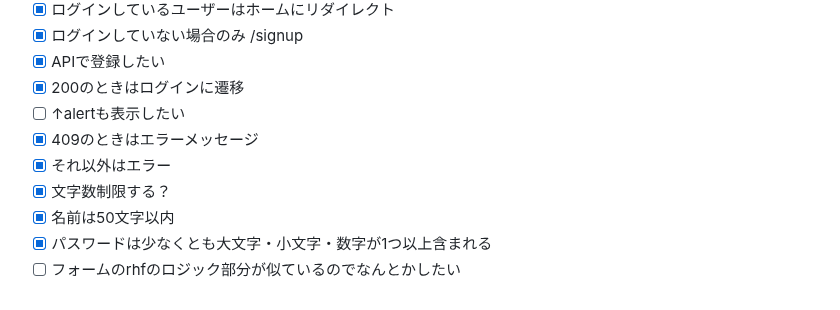
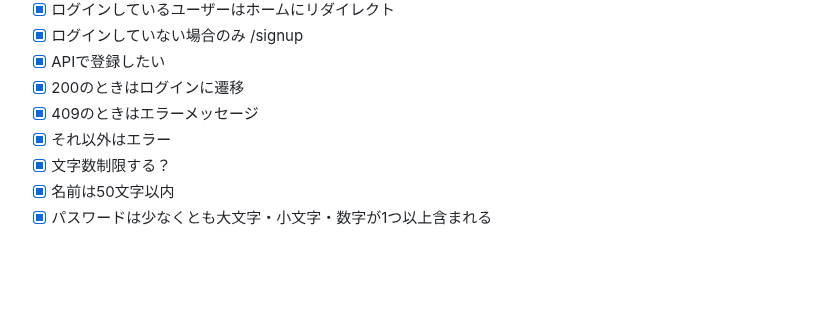
Before and after one commit to sh-okada/practice-tdd, a Markdown page: nextjs/app/TODO.md, the part around the change. Rendered like a GitHub page; blank space fills up the shorter version.

Commit message:
#2 Signup終わり

```diff
--- a/nextjs/app/TODO.md
+++ b/nextjs/app/TODO.md
@@ -66,10 +66,8 @@ https://github.com/sh-okada/practice-tdd/issues/2
 - [x] ログインしていない場合のみ /signup
 - [x] APIで登録したい
 - [x] 200のときはログインに遷移
-- [ ] ↑alertも表示したい
 - [x] 409のときはエラーメッセージ
 - [x] それ以外はエラー
 - [x] 文字数制限する？
 - [x] 名前は50文字以内
 - [x] パスワードは少なくとも大文字・小文字・数字が1つ以上含まれる
-- [ ] フォームのrhfのロジック部分が似ているのでなんとかしたい
```
